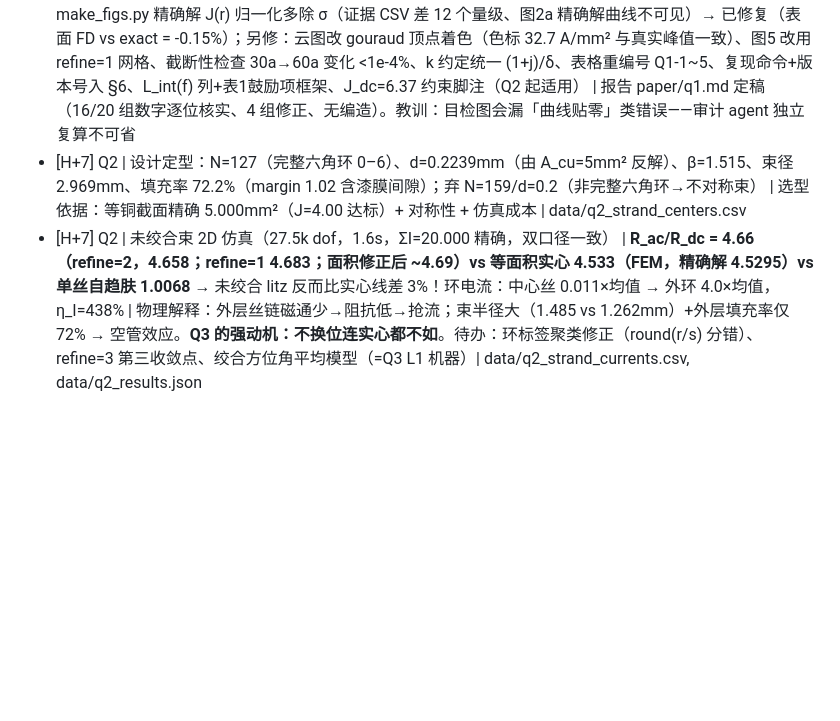
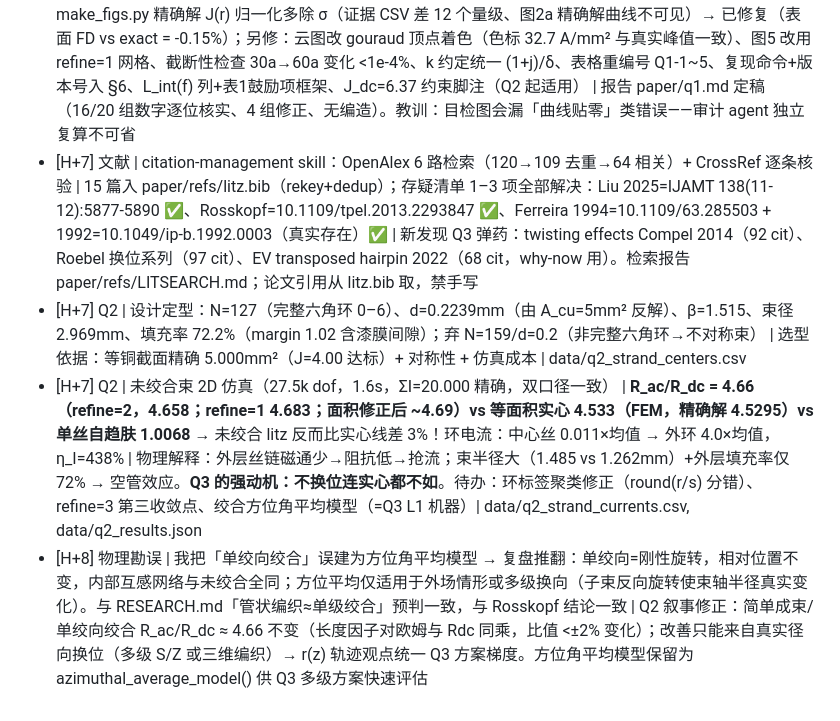
Before and after one commit to obtito/litz-braided-wire, a Markdown page: findings.md, the part around the change. Drawn GitHub-style; blank space fills up the shorter version.

```diff
--- a/findings.md
+++ b/findings.md
@@ -7,5 +7,7 @@
 - [H+4] Q1 | 2D FEM（gmsh网格+meshio+scikit-fem，P2单元+距离场加密） | refine=1/2/4 → Rac/Rdc = 3.6509/3.6487/3.6490（精确解3.64720，误差≤0.1%）；P=8.01 W/m；Z两口径（P/I² 与 Re[v]/I）一致到 0.01 mΩ | **Q1 仿真闭环完成**：Bessel精确解、FD、FEM 三路独立一致。调试记录：①netgen CSG2D 同心圆死循环→改gmsh；②ngsolve wheel 的 gmsh 导入器损坏（读空网格）→meshio 桥；③skfem get_dofs(callable) 绑错参数→显式 Dirichlet 集；④材料标签错位风险→几何分类。数据: data/q1_fem_J_r.csv
 - [H+5] Q1 | 审计基准补录：题面 2mm 线 J=6.37 A/mm²（20A÷π·1mm²）超 Q2 起 J≤4 约束；等截面基准 D=2.523mm（Bessel 精确解，H0 会话已算） | Rac/Rdc=4.529 @200kHz | 双基准策略：Q1 按题面 2mm=3.647；Q2 起对比统一用 2.523mm=4.529。路演（roadshow/PITCH.md）与论文引用从此行取数
 - [H+6] Q1 审查 | 报告 workflow（撰写→数值审计→完备性批评，3 agent） | 审计抓到 1 个 must-fix：make_figs.py 精确解 J(r) 归一化多除 σ（证据 CSV 差 12 个量级、图2a 精确解曲线不可见）→ 已修复（表面 FD vs exact = -0.15%）；另修：云图改 gouraud 顶点着色（色标 32.7 A/mm² 与真实峰值一致）、图5 改用 refine=1 网格、截断性检查 30a→60a 变化 <1e-4%、k 约定统一 (1+j)/δ、表格重编号 Q1-1~5、复现命令+版本号入 §6、L_int(f) 列+表1鼓励项框架、J_dc=6.37 约束脚注（Q2 起适用） | 报告 paper/q1.md 定稿（16/20 组数字逐位核实、4 组修正、无编造）。教训：目检图会漏「曲线贴零」类错误——审计 agent 独立复算不可省
+- [H+7] 文献 | citation-management skill：OpenAlex 6 路检索（120→109 去重→64 相关）+ CrossRef 逐条核验 | 15 篇入 paper/refs/litz.bib（rekey+dedup）；存疑清单 1–3 项全部解决：Liu 2025=IJAMT 138(11-12):5877-5890 ✅、Rosskopf=10.1109/tpel.2013.2293847 ✅、Ferreira 1994=10.1109/63.285503 + 1992=10.1049/ip-b.1992.0003（真实存在）✅ | 新发现 Q3 弹药：twisting effects Compel 2014（92 cit）、Roebel 换位系列（97 cit）、EV transposed hairpin 2022（68 cit，why-now 用）。检索报告 paper/refs/LITSEARCH.md；论文引用从 litz.bib 取，禁手写
 - [H+7] Q2 | 设计定型：N=127（完整六角环 0–6）、d=0.2239mm（由 A_cu=5mm² 反解）、β=1.515、束径 2.969mm、填充率 72.2%（margin 1.02 含漆膜间隙）；弃 N=159/d=0.2（非完整六角环→不对称束） | 选型依据：等铜截面精确 5.000mm²（J=4.00 达标）+ 对称性 + 仿真成本 | data/q2_strand_centers.csv
 - [H+7] Q2 | 未绞合束 2D 仿真（27.5k dof，1.6s，ΣI=20.000 精确，双口径一致） | **R_ac/R_dc = 4.66（refine=2，4.658；refine=1 4.683；面积修正后 ~4.69）vs 等面积实心 4.533（FEM，精确解 4.5295）vs 单丝自趋肤 1.0068** → 未绞合 litz 反而比实心线差 3%！环电流：中心丝 0.011×均值 → 外环 4.0×均值，η_I=438% | 物理解释：外层丝链磁通少→阻抗低→抢流；束半径大（1.485 vs 1.262mm）+外层填充率仅 72% → 空管效应。**Q3 的强动机：不换位连实心都不如**。待办：环标签聚类修正（round(r/s) 分错）、refine=3 第三收敛点、绞合方位角平均模型（=Q3 L1 机器）| data/q2_strand_currents.csv, data/q2_results.json
+- [H+8] 物理勘误 | 我把「单绞向绞合」误建为方位角平均模型 → 复盘推翻：单绞向=刚性旋转，相对位置不变，内部互感网络与未绞合全同；方位平均仅适用于外场情形或多级换向（子束反向旋转使束轴半径真实变化）。与 RESEARCH.md「管状编织≈单级绞合」预判一致，与 Rosskopf 结论一致 | Q2 叙事修正：简单成束/单绞向绞合 R_ac/R_dc ≈ 4.66 不变（长度因子对欧姆与 Rdc 同乘，比值 <±2% 变化）；改善只能来自真实径向换位（多级 S/Z 或三维编织）→ r(z) 轨迹观点统一 Q3 方案梯度。方位角平均模型保留为 azimuthal_average_model() 供 Q3 多级方案快速评估
```
Also changed, not shown: RESEARCH.md (+3 -3 lines), paper/refs/LITSEARCH.md (added, +52 -0 lines), paper/figures/q1_fig1_contour.png, paper/figures/q1_fig2_jr.png, paper/figures/q1_fig4_sweep.png, paper/figures/q1_fig5_mesh.png, 8 other files.
